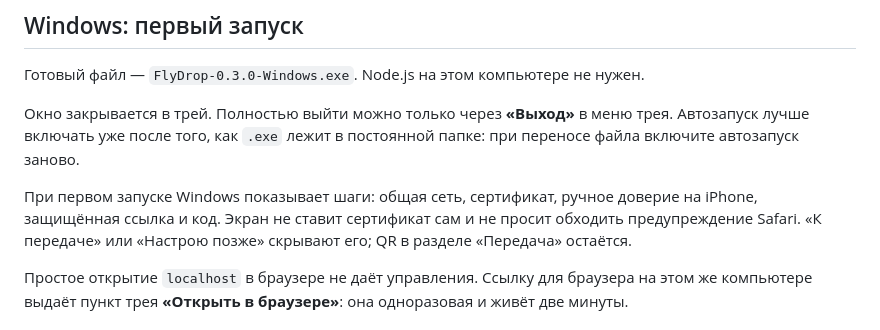
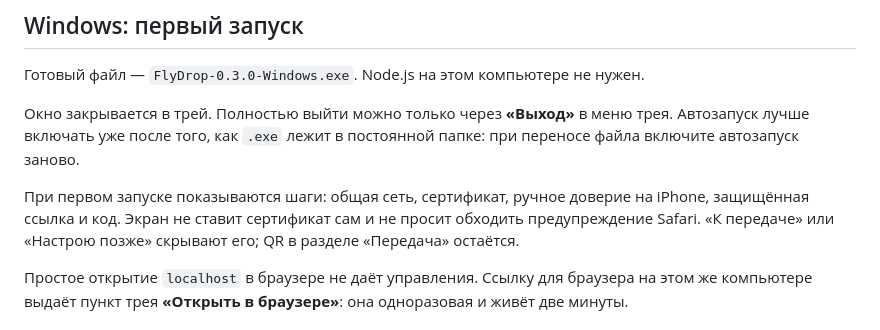
Before and after one commit to J3ckJ/FlyDrop, a Markdown page: README.md, the part around the change. Rendered like a GitHub page.

Commit message:
Refine wording in first launch steps
Corrected phrasing for clarity in initial launch instructions.

```diff
--- a/README.md
+++ b/README.md
@@ -73,7 +73,7 @@ Wi-Fi сети. Всё проходит через ваш компьютер: о
 
 Окно закрывается в трей. Полностью выйти можно только через **«Выход»** в меню трея. Автозапуск лучше включать уже после того, как `.exe` лежит в постоянной папке: при переносе файла включите автозапуск заново.
 
-При первом запуске Windows показывает шаги: общая сеть, сертификат, ручное доверие на iPhone, защищённая ссылка и код. Экран не ставит сертификат сам и не просит обходить предупреждение Safari. «К передаче» или «Настрою позже» скрывают его; QR в разделе «Передача» остаётся.
+При первом запуске показываются шаги: общая сеть, сертификат, ручное доверие на iPhone, защищённая ссылка и код. Экран не ставит сертификат сам и не просит обходить предупреждение Safari. «К передаче» или «Настрою позже» скрывают его; QR в разделе «Передача» остаётся.
 
 Простое открытие `localhost` в браузере не даёт управления. Ссылку для браузера на этом же компьютере выдаёт пункт трея **«Открыть в браузере»**: она одноразовая и живёт две минуты.
 
```
